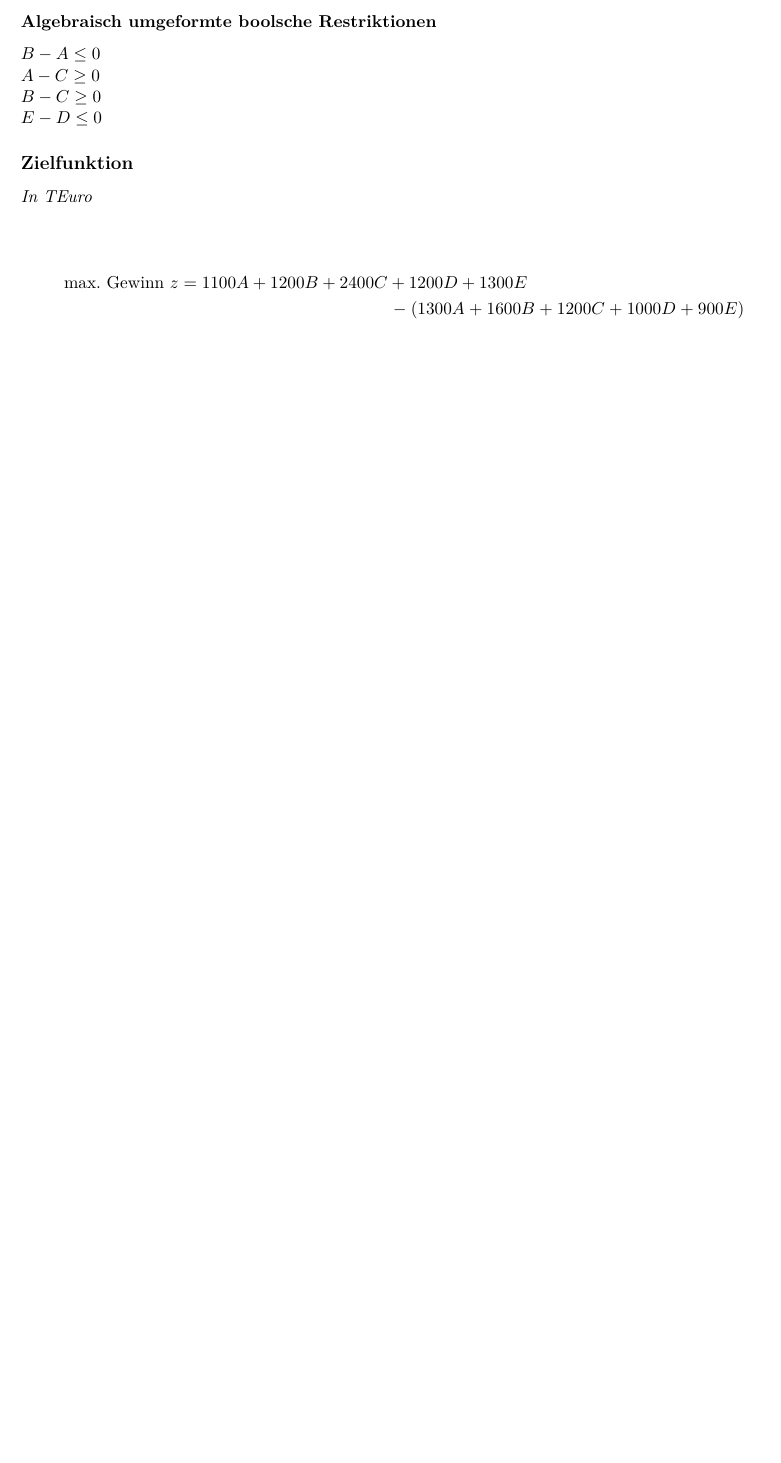
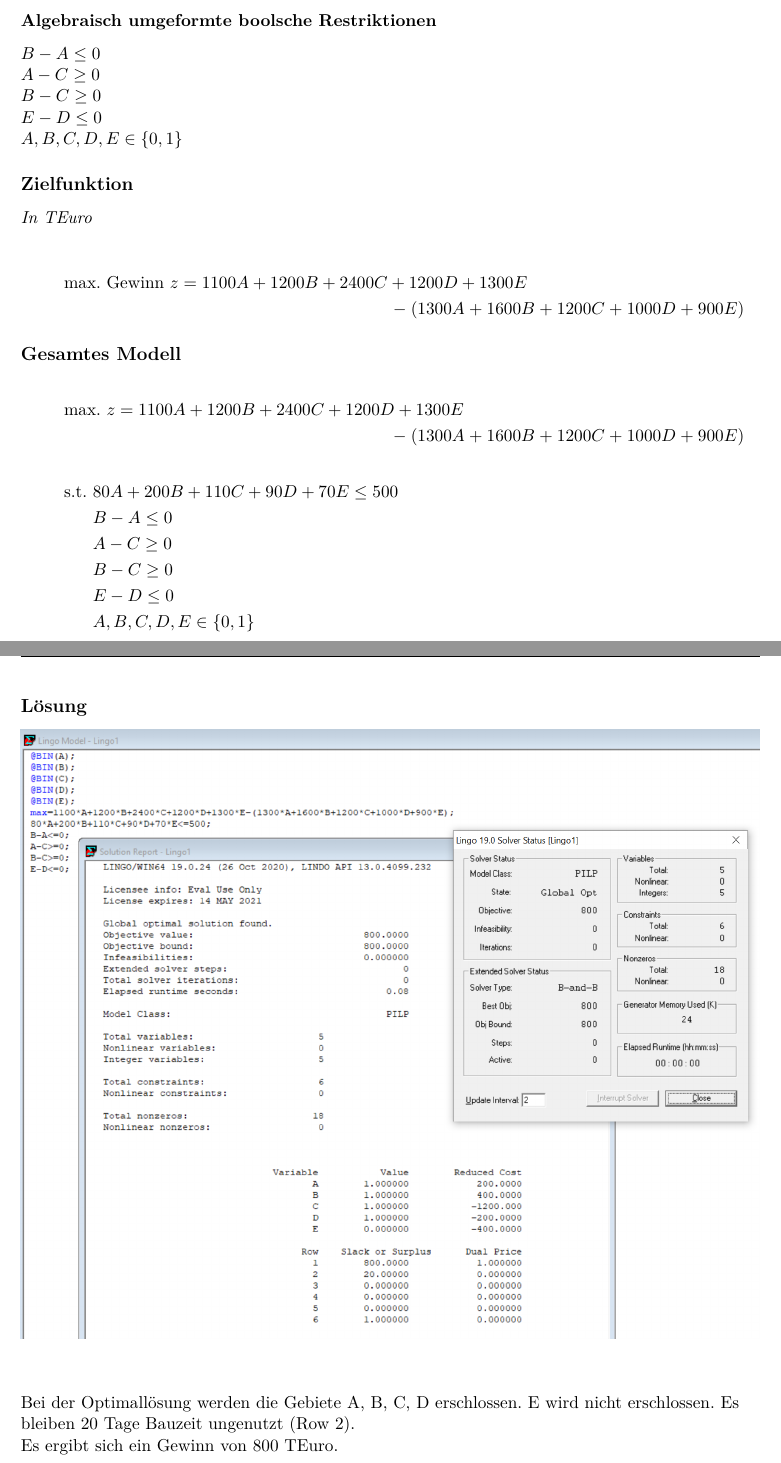
Before and after one commit to 1nilsh/operations-research-uebungen, a LaTeX problem sheet (6uebung/abgabe.tex): part of page 3 of 3 before the commit and two parts of pages 3 and 4 of 4 after it, the two joined at a grey line, cut so that both start at the same text, the shorter picture padded with empty space. Compiled offline with pdfLaTeX.

Commit message:
[exercise-6-solution] revised solutions

```diff
--- a/6uebung/abgabe.tex
+++ b/6uebung/abgabe.tex
@@ -125,13 +133,37 @@ $B - A \le 0$ \\
 $A - C \ge 0$ \\
 $B - C \ge 0$ \\
 $E - D \le 0$ \\
+$A, B, C, D, E \in \{0, 1\}$ \\
 
 
 \subsection*{Zielfunktion}
-\textit{In TEuro} \newline
-
+\textit{In TEuro} \\
 \begin{multline*}
 \text{max. Gewinn } z = 1100A + 1200B + 2400C + 1200D + 1300E\\ - (1300A + 1600B + 1200C + 1000D + 900E)
 \end{multline*}
 
+\subsection*{Gesamtes Modell}
+\begin{multline*}
+    \text{max. } z = 1100A + 1200B + 2400C + 1200D + 1300E\\ - (1300A + 1600B + 1200C + 1000D + 900E)
+\end{multline*}
+\begin{align*}
+\text{s.t. } & 80A + 200B + 110C + 90D + 70E \le 500 \\
+& B - A \le 0 \\
+& A - C \ge 0 \\
+& B - C \ge 0 \\
+& E - D \le 0 \\
+& A, B, C, D, E \in \{0, 1\} \\
+\end{align*}
+
+\subsection*{Lösung}
+
+\begin{centering}
+	\includegraphics[width=1\linewidth]{src/blatt_6_aufgabe_3_solverloesung.png}
+\end{centering}
+
+\vspace{6mm}
+
+Bei der Optimallösung werden die Gebiete A, B, C, D erschlossen. E wird nicht erschlossen. Es bleiben 20 Tage Bauzeit ungenutzt (Row 2).\\
+Es ergibt sich ein Gewinn von 800 TEuro.
+
 \end{document}
```
Also changed, not shown: 6uebung/src/blatt_6_aufgabe_3_solverloesung.png (added), 6uebung/abgabe.tex (32 more changed lines).
